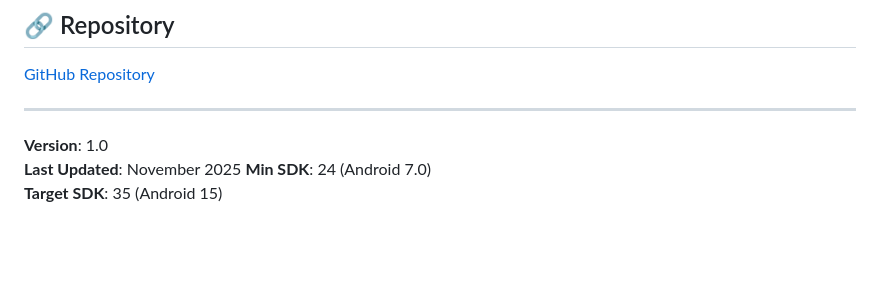
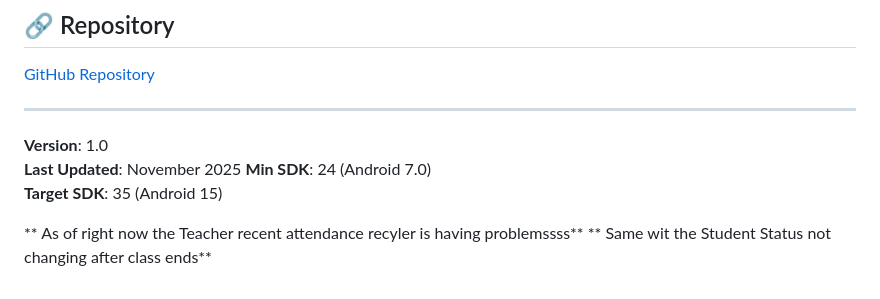
Before and after one commit to badteplays/AttendanceSystem, a Markdown page: README.md, the part around the change. Rendered like a GitHub page; blank space fills up the shorter version.

Commit message:
Update README with known issues
Clarify issues with Teacher attendance recycler and Student Status.

```diff
--- a/README.md
+++ b/README.md
@@ -378,3 +378,7 @@ Recent updates include:
 **Last Updated**: November 2025
 **Min SDK**: 24 (Android 7.0)
 **Target SDK**: 35 (Android 15)
+
+
+** As of right now the Teacher recent attendance recyler is having problemssss**
+** Same wit the Student Status not changing after class ends**
```
